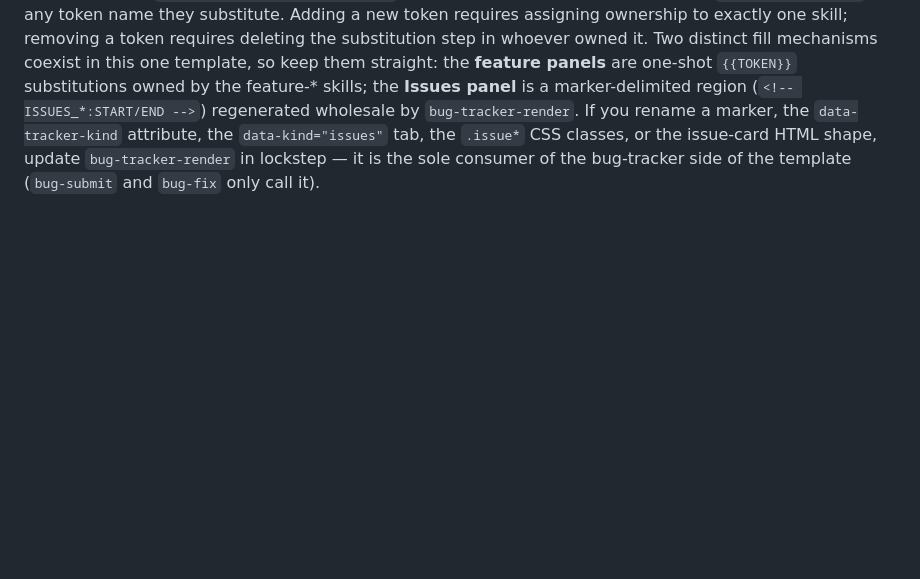
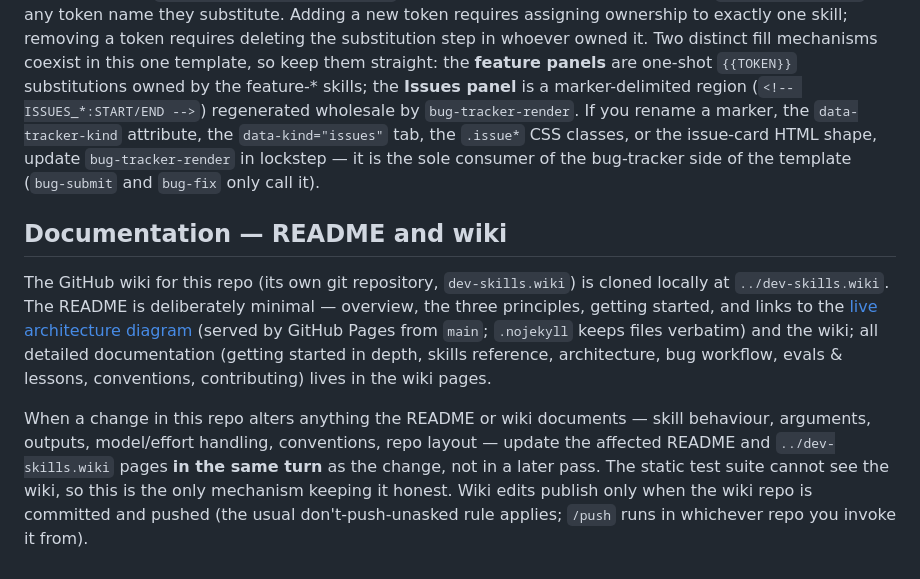
Before and after one commit to cagriy/dev-skills, a Markdown page: CLAUDE.md, the part around the change. GitHub-like rendering; blank space fills up the shorter version.

```diff
--- a/CLAUDE.md
+++ b/CLAUDE.md
@@ -116,3 +116,9 @@ When changing one feature-* skill, scan the other three for mirrored sections
 When changing `feature-storm`'s brainstorm document template or its section content rules, update `evals-e2e-run`'s `storm_quality` rubric in lockstep (and vice versa); the same producer↔judge contract holds between `feature-design`'s design document template / self-review rules and the `design_quality` rubric, and between `feature-plan`'s plan template / review rules and the `plan_quality` rubric. Judge and producer are written against each other, and the static test suite (`tests/test_static.py`) enforces the alignment half of all three contracts (§-numbers for storm/design, section names for plan).
 
 When changing `templates/feature-tracker.html`, also scan the four feature-* skills **and** `bug-tracker-render` for any token name they substitute. Adding a new token requires assigning ownership to exactly one skill; removing a token requires deleting the substitution step in whoever owned it. Two distinct fill mechanisms coexist in this one template, so keep them straight: the **feature panels** are one-shot `{{TOKEN}}` substitutions owned by the feature-* skills; the **Issues panel** is a marker-delimited region (`<!-- ISSUES_*:START/END -->`) regenerated wholesale by `bug-tracker-render`. If you rename a marker, the `data-tracker-kind` attribute, the `data-kind="issues"` tab, the `.issue*` CSS classes, or the issue-card HTML shape, update `bug-tracker-render` in lockstep — it is the sole consumer of the bug-tracker side of the template (`bug-submit` and `bug-fix` only call it).
+
+## Documentation — README and wiki
+
+The GitHub wiki for this repo (its own git repository, `dev-skills.wiki`) is cloned locally at `../dev-skills.wiki`. The README is deliberately minimal — overview, the three principles, getting started, and links to the [live architecture diagram](https://cagriy.github.io/dev-skills/diagram/) (served by GitHub Pages from `main`; `.nojekyll` keeps files verbatim) and the wiki; all detailed documentation (getting started in depth, skills reference, architecture, bug workflow, evals & lessons, conventions, contributing) lives in the wiki pages.
+
+When a change in this repo alters anything the README or wiki documents — skill behaviour, arguments, outputs, model/effort handling, conventions, repo layout — update the affected README and `../dev-skills.wiki` pages **in the same turn** as the change, not in a later pass. The static test suite cannot see the wiki, so this is the only mechanism keeping it honest. Wiki edits publish only when the wiki repo is committed and pushed (the usual don't-push-unasked rule applies; `/push` runs in whichever repo you invoke it from).
```
Also changed, not shown: README.md (+6 -6 lines).
